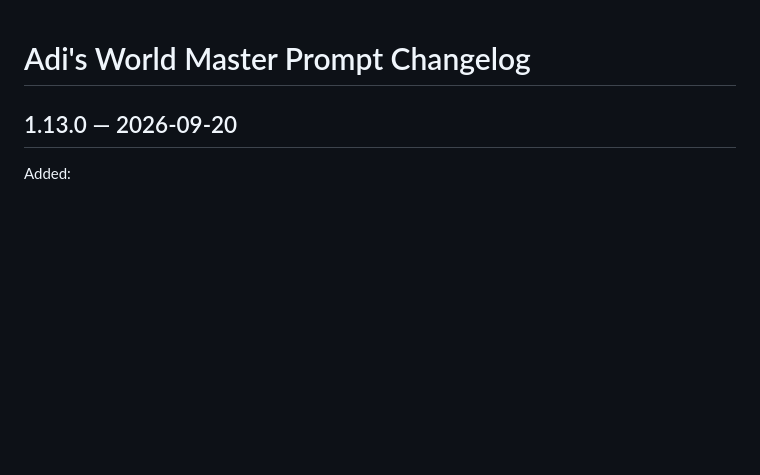
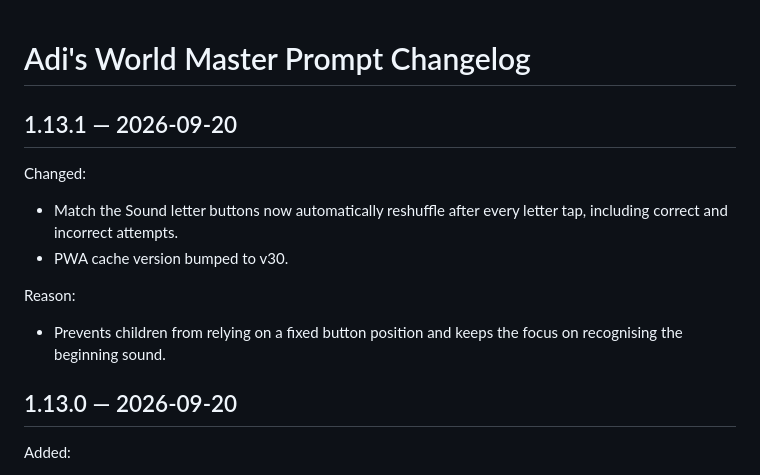
Before and after one commit to jlijano/adi-s-world, a Markdown page: MASTER_PROMPT_CHANGELOG.md, the part around the change. Rendered like a GitHub page; blank space fills up the shorter version.

Commit message:
Add v1.13.1 reshuffle changelog

```diff
--- a/MASTER_PROMPT_CHANGELOG.md
+++ b/MASTER_PROMPT_CHANGELOG.md
@@ -1,4 +1,16 @@
 # Adi's World Master Prompt Changelog
+
+## 1.13.1 — 2026-09-20
+
+Changed:
+
+- Match the Sound letter buttons now automatically reshuffle after every letter tap, including correct and incorrect attempts.
+- PWA cache version bumped to v30.
+
+Reason:
+
+- Prevents children from relying on a fixed button position and keeps the focus on recognising the beginning sound.
+
 
 ## 1.13.0 — 2026-09-20
 
```
